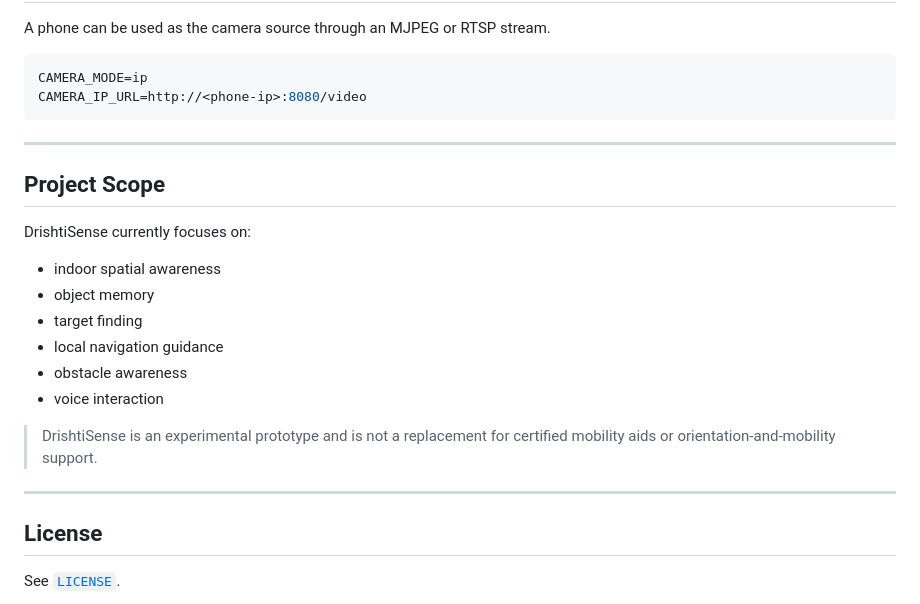
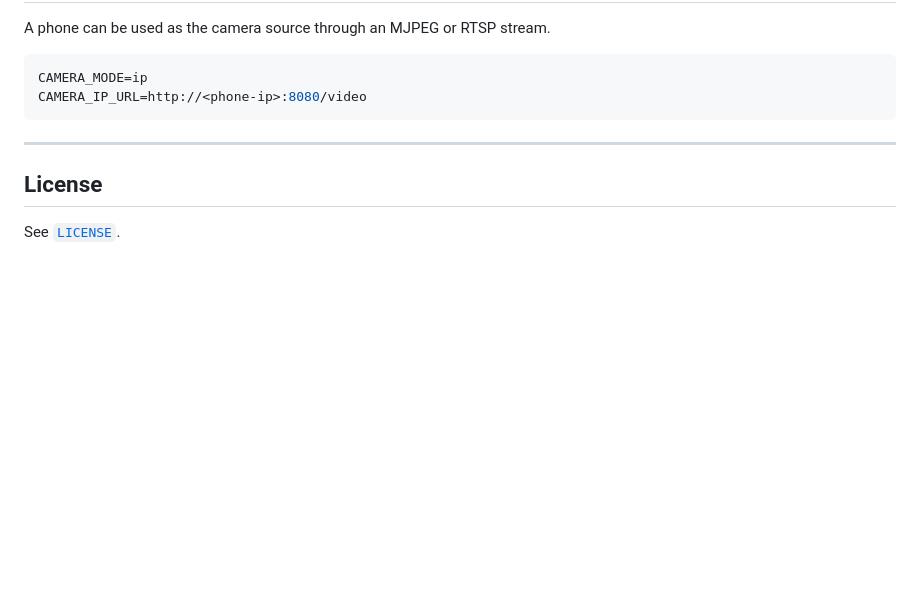
Before and after one commit to Abhiiishek44/DrishtiSense, a Markdown page: README.md, the part around the change. Rendered like a GitHub page; blank space fills up the shorter version.

```diff
--- a/README.md
+++ b/README.md
@@ -286,21 +286,6 @@ CAMERA_IP_URL=http://<phone-ip>:8080/video
 
 ---
 
-## Project Scope
-
-DrishtiSense currently focuses on:
-
-- indoor spatial awareness
-- object memory
-- target finding
-- local navigation guidance
-- obstacle awareness
-- voice interaction
-
-> DrishtiSense is an experimental prototype and is not a replacement for certified mobility aids or orientation-and-mobility support.
-
----
-
 ## License
 
 See [`LICENSE`](LICENSE).
```
